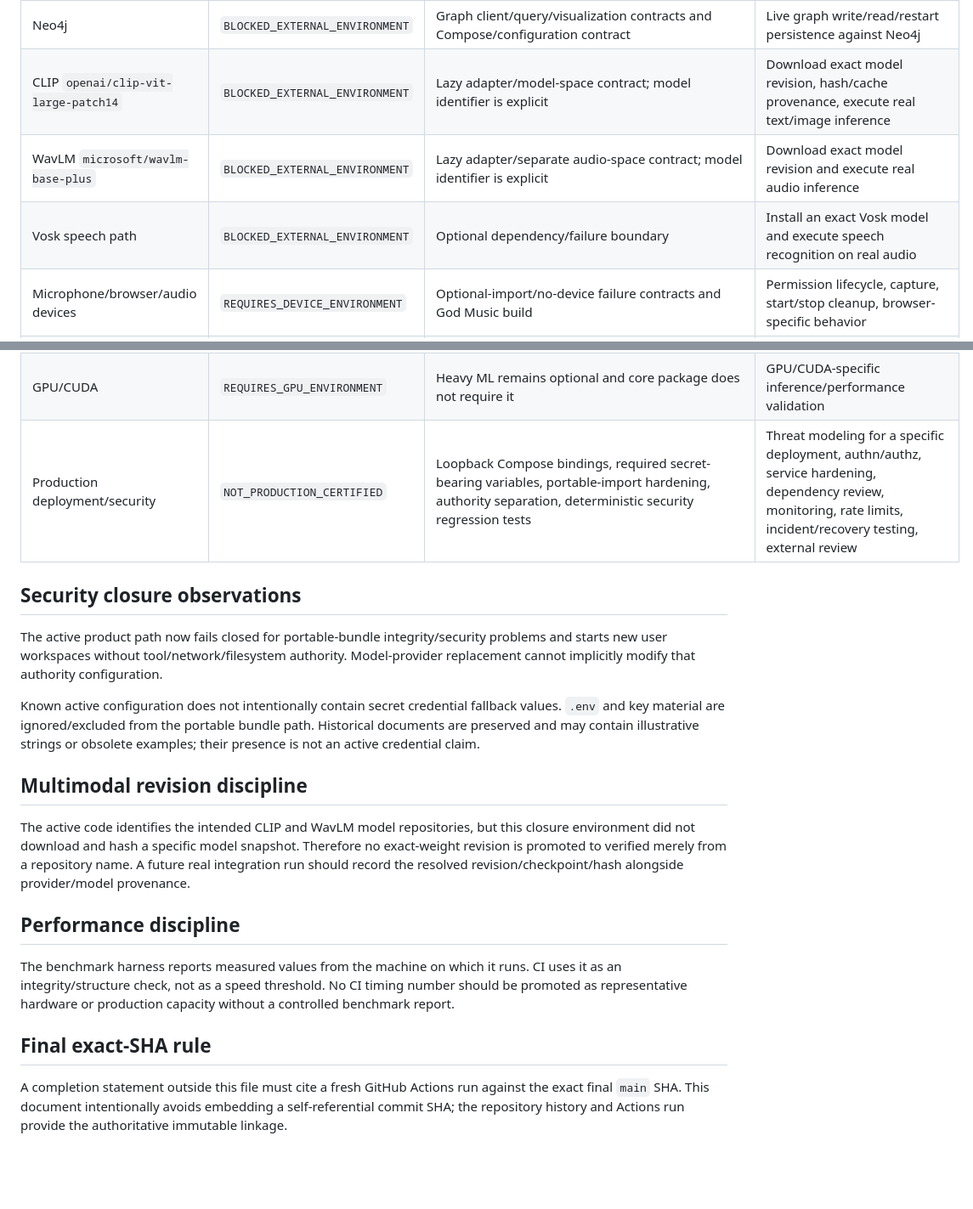
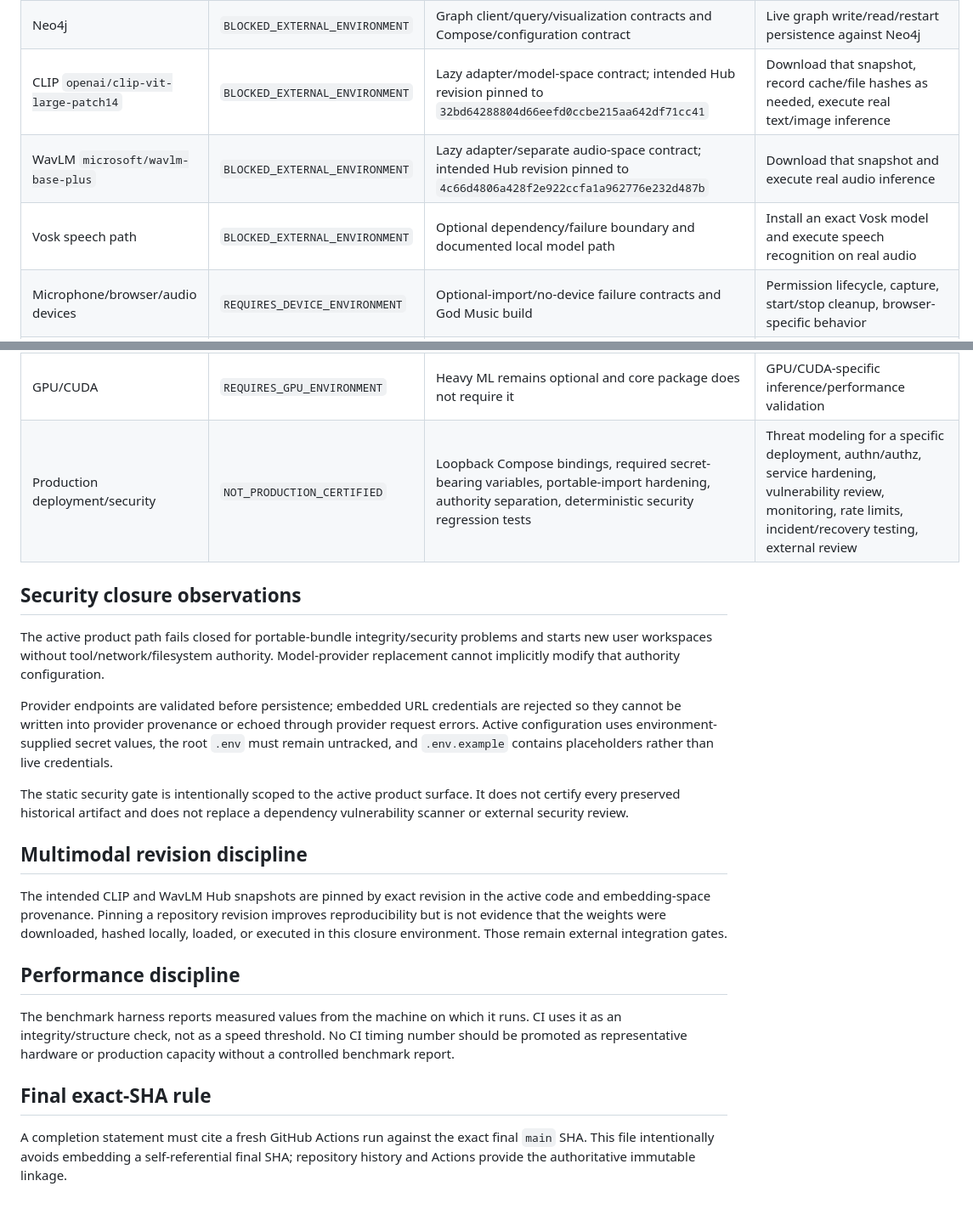
Before and after one commit to NavisWORLD/cosmic-synapse-A-lmi-v.2, a Markdown page: docs/FINAL_CLOSURE_EVIDENCE.md, 2 parts joined by grey strips. Shown at 85% size. Drawn GitHub-style; blank space fills up the shorter version.

Commit message:
docs: align closure evidence with security and model pins

```diff
--- a/docs/FINAL_CLOSURE_EVIDENCE.md
+++ b/docs/FINAL_CLOSURE_EVIDENCE.md
@@ -29,24 +30,26 @@ This document records what the final product-closure work can establish from det
 | MinIO | `BLOCKED_EXTERNAL_ENVIRONMENT` | Client/object provenance contracts and Compose/configuration contract | Live object write/read/restart persistence against MinIO |
 | Milvus | `BLOCKED_EXTERNAL_ENVIRONMENT` | Vector schema/client contracts and Compose/configuration contract | Live collection/write/search/restart persistence against Milvus |
 | Neo4j | `BLOCKED_EXTERNAL_ENVIRONMENT` | Graph client/query/visualization contracts and Compose/configuration contract | Live graph write/read/restart persistence against Neo4j |
-| CLIP `openai/clip-vit-large-patch14` | `BLOCKED_EXTERNAL_ENVIRONMENT` | Lazy adapter/model-space contract; model identifier is explicit | Download exact model revision, hash/cache provenance, execute real text/image inference |
-| WavLM `microsoft/wavlm-base-plus` | `BLOCKED_EXTERNAL_ENVIRONMENT` | Lazy adapter/separate audio-space contract; model identifier is explicit | Download exact model revision and execute real audio inference |
-| Vosk speech path | `BLOCKED_EXTERNAL_ENVIRONMENT` | Optional dependency/failure boundary | Install an exact Vosk model and execute speech recognition on real audio |
+| CLIP `openai/clip-vit-large-patch14` | `BLOCKED_EXTERNAL_ENVIRONMENT` | Lazy adapter/model-space contract; intended Hub revision pinned to `32bd64288804d66eefd0ccbe215aa642df71cc41` | Download that snapshot, record cache/file hashes as needed, execute real text/image inference |
+| WavLM `microsoft/wavlm-base-plus` | `BLOCKED_EXTERNAL_ENVIRONMENT` | Lazy adapter/separate audio-space contract; intended Hub revision pinned to `4c66d4806a428f2e922ccfa1a962776e232d487b` | Download that snapshot and execute real audio inference |
+| Vosk speech path | `BLOCKED_EXTERNAL_ENVIRONMENT` | Optional dependency/failure boundary and documented local model path | Install an exact Vosk model and execute speech recognition on real audio |
 | Microphone/browser/audio devices | `REQUIRES_DEVICE_ENVIRONMENT` | Optional-import/no-device failure contracts and God Music build | Permission lifecycle, capture, start/stop cleanup, browser-specific behavior |
 | HRCS SDR transmit/receive/range | `REQUIRES_HARDWARE` | Packet/crypto/acoustic/simulated mesh/radio-plan software contracts; experimental TX retuning boundary | Compatible SDR, synchronized RX hopping if implemented, measured RF range/error/reliability |
 | Unity editor/player | `REQUIRES_UNITY_ENVIRONMENT` | Versioned Python/Unity IPC schema and C# source contract including fragmented WebSocket handling | Real editor compile, player build, bidirectional runtime IPC on target platform |
 | GPU/CUDA | `REQUIRES_GPU_ENVIRONMENT` | Heavy ML remains optional and core package does not require it | GPU/CUDA-specific inference/performance validation |
-| Production deployment/security | `NOT_PRODUCTION_CERTIFIED` | Loopback Compose bindings, required secret-bearing variables, portable-import hardening, authority separation, deterministic security regression tests | Threat modeling for a specific deployment, authn/authz, service hardening, dependency review, monitoring, rate limits, incident/recovery testing, external review |
+| Production deployment/security | `NOT_PRODUCTION_CERTIFIED` | Loopback Compose bindings, required secret-bearing variables, portable-import hardening, authority separation, deterministic security regression tests | Threat modeling for a specific deployment, authn/authz, service hardening, vulnerability review, monitoring, rate limits, incident/recovery testing, external review |
 
 ## Security closure observations
 
-The active product path now fails closed for portable-bundle integrity/security problems and starts new user workspaces without tool/network/filesystem authority. Model-provider replacement cannot implicitly modify that authority configuration.
+The active product path fails closed for portable-bundle integrity/security problems and starts new user workspaces without tool/network/filesystem authority. Model-provider replacement cannot implicitly modify that authority configuration.
 
-Known active configuration does not intentionally contain secret credential fallback values. `.env` and key material are ignored/excluded from the portable bundle path. Historical documents are preserved and may contain illustrative strings or obsolete examples; their presence is not an active credential claim.
+Provider endpoints are validated before persistence; embedded URL credentials are rejected so they cannot be written into provider provenance or echoed through provider request errors. Active configuration uses environment-supplied secret values, the root `.env` must remain untracked, and `.env.example` contains placeholders rather than live credentials.
+
+The static security gate is intentionally scoped to the active product surface. It does not certify every preserved historical artifact and does not replace a dependency vulnerability scanner or external security review.
 
 ## Multimodal revision discipline
 
-The active code identifies the intended CLIP and WavLM model repositories, but this closure environment did not download and hash a specific model snapshot. Therefore no exact-weight revision is promoted to verified merely from a repository name. A future real integration run should record the resolved revision/checkpoint/hash alongside provider/model provenance.
+The intended CLIP and WavLM Hub snapshots are pinned by exact revision in the active code and embedding-space provenance. Pinning a repository revision improves reproducibility but is not evidence that the weights were downloaded, hashed locally, loaded, or executed in this closure environment. Those remain external integration gates.
 
 ## Performance discipline
 
@@ -54,4 +57,4 @@ The benchmark harness reports measured values from the machine on which it runs.
 
 ## Final exact-SHA rule
 
-A completion statement outside this file must cite a fresh GitHub Actions run against the exact final `main` SHA. This document intentionally avoids embedding a self-referential commit SHA; the repository history and Actions run provide the authoritative immutable linkage.
+A completion statement must cite a fresh GitHub Actions run against the exact final `main` SHA. This file intentionally avoids embedding a self-referential final SHA; repository history and Actions provide the authoritative immutable linkage.
```
Also changed, not shown: other parts of docs/FINAL_CLOSURE_EVIDENCE.md (+6 -5 lines).
